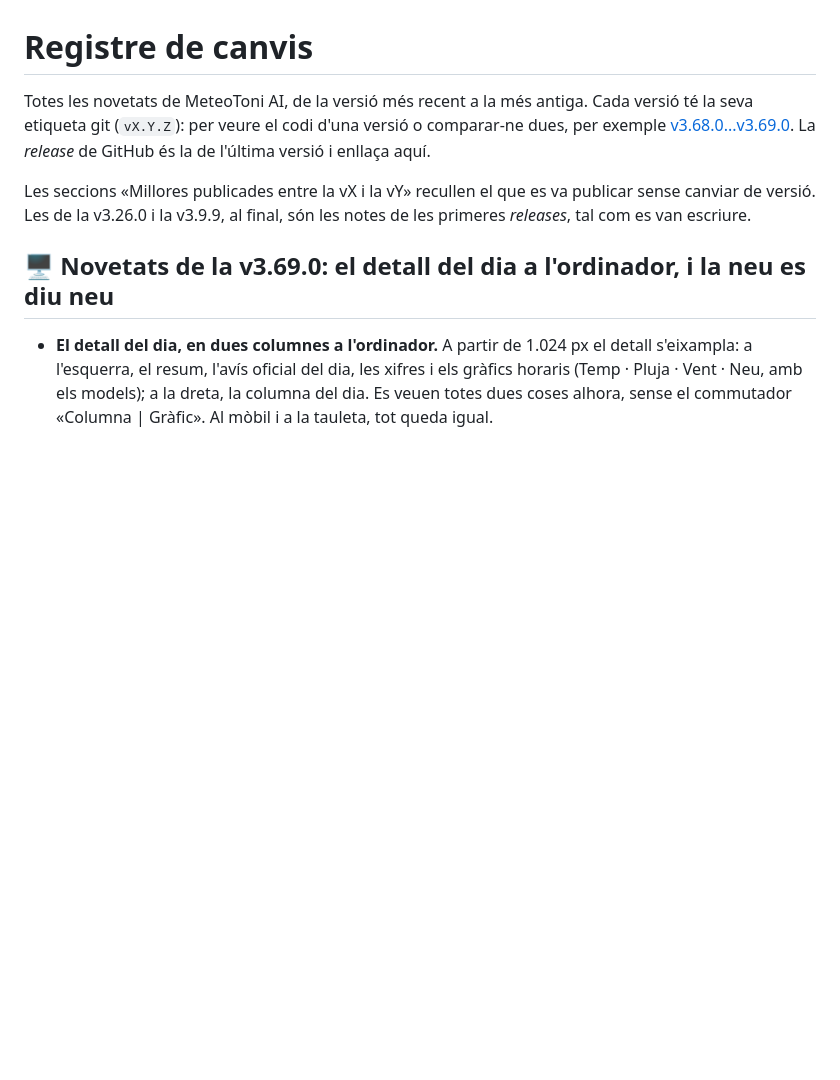
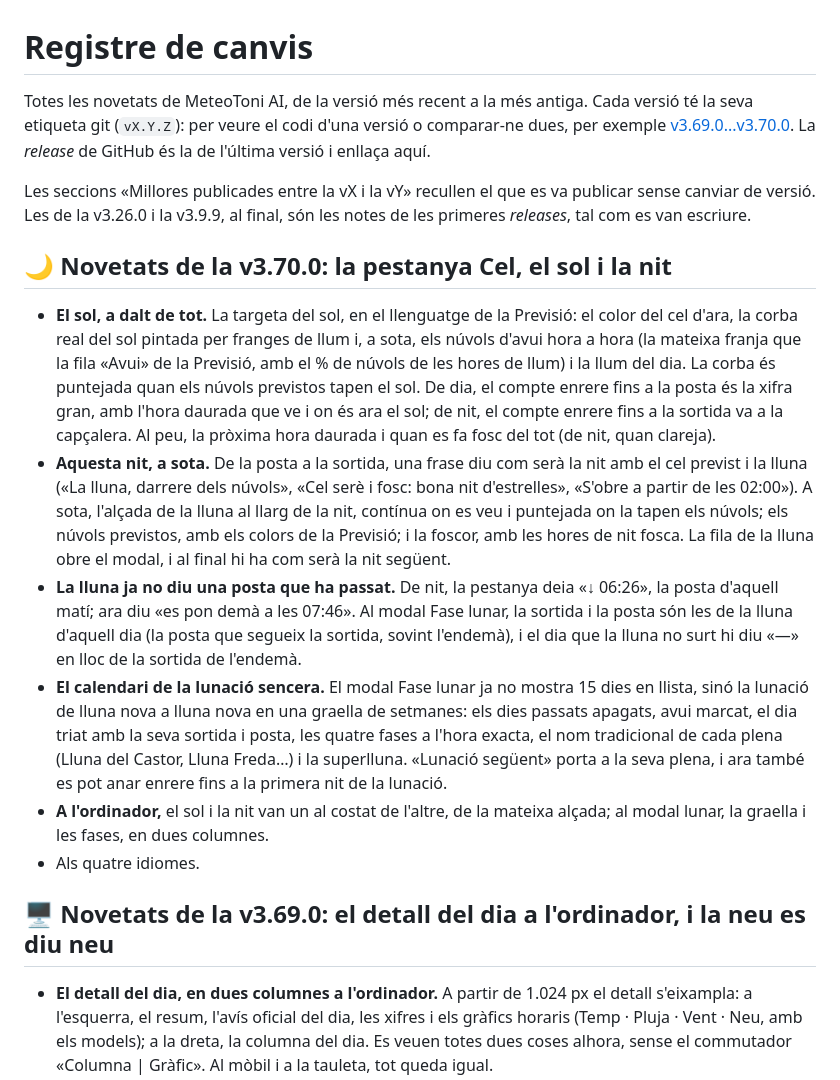
Before and after one commit to tonitapias/meteoai, a Markdown page: CHANGELOG.md, the part around the change. GitHub-like rendering; blank space fills up the shorter version.

```diff
--- a/CHANGELOG.md
+++ b/CHANGELOG.md
@@ -1,8 +1,17 @@
 # Registre de canvis
 
-Totes les novetats de MeteoToni AI, de la versió més recent a la més antiga. Cada versió té la seva etiqueta git (`vX.Y.Z`): per veure el codi d'una versió o comparar-ne dues, per exemple [v3.68.0...v3.69.0](https://github.com/tonitapias/meteoai/compare/v3.68.0...v3.69.0). La *release* de GitHub és la de l'última versió i enllaça aquí.
+Totes les novetats de MeteoToni AI, de la versió més recent a la més antiga. Cada versió té la seva etiqueta git (`vX.Y.Z`): per veure el codi d'una versió o comparar-ne dues, per exemple [v3.69.0...v3.70.0](https://github.com/tonitapias/meteoai/compare/v3.69.0...v3.70.0). La *release* de GitHub és la de l'última versió i enllaça aquí.
 
 Les seccions «Millores publicades entre la vX i la vY» recullen el que es va publicar sense canviar de versió. Les de la v3.26.0 i la v3.9.9, al final, són les notes de les primeres *releases*, tal com es van escriure.
+
+## 🌙 Novetats de la v3.70.0: la pestanya Cel, el sol i la nit
+
+- **El sol, a dalt de tot.** La targeta del sol, en el llenguatge de la Previsió: el color del cel d'ara, la corba real del sol pintada per franges de llum i, a sota, els núvols d'avui hora a hora (la mateixa franja que la fila «Avui» de la Previsió, amb el % de núvols de les hores de llum) i la llum del dia. La corba és puntejada quan els núvols previstos tapen el sol. De dia, el compte enrere fins a la posta és la xifra gran, amb l'hora daurada que ve i on és ara el sol; de nit, el compte enrere fins a la sortida va a la capçalera. Al peu, la pròxima hora daurada i quan es fa fosc del tot (de nit, quan clareja).
+- **Aquesta nit, a sota.** De la posta a la sortida, una frase diu com serà la nit amb el cel previst i la lluna («La lluna, darrere dels núvols», «Cel serè i fosc: bona nit d'estrelles», «S'obre a partir de les 02:00»). A sota, l'alçada de la lluna al llarg de la nit, contínua on es veu i puntejada on la tapen els núvols; els núvols previstos, amb els colors de la Previsió; i la foscor, amb les hores de nit fosca. La fila de la lluna obre el modal, i al final hi ha com serà la nit següent.
+- **La lluna ja no diu una posta que ha passat.** De nit, la pestanya deia «↓ 06:26», la posta d'aquell matí; ara diu «es pon demà a les 07:46». Al modal Fase lunar, la sortida i la posta són les de la lluna d'aquell dia (la posta que segueix la sortida, sovint l'endemà), i el dia que la lluna no surt hi diu «—» en lloc de la sortida de l'endemà.
+- **El calendari de la lunació sencera.** El modal Fase lunar ja no mostra 15 dies en llista, sinó la lunació de lluna nova a lluna nova en una graella de setmanes: els dies passats apagats, avui marcat, el dia triat amb la seva sortida i posta, les quatre fases a l'hora exacta, el nom tradicional de cada plena (Lluna del Castor, Lluna Freda…) i la superlluna. «Lunació següent» porta a la seva plena, i ara també es pot anar enrere fins a la primera nit de la lunació.
+- **A l'ordinador,** el sol i la nit van un al costat de l'altre, de la mateixa alçada; al modal lunar, la graella i les fases, en dues columnes.
+- Als quatre idiomes.
 
 ## 🖥️ Novetats de la v3.69.0: el detall del dia a l'ordinador, i la neu es diu neu
 
```
Also changed, not shown: README.md (+19 -13 lines), public/screenshot-mobile-widgets.png, public/screenshot-mobile.png, public/screenshot-moon-calendar.png (added), public/screenshot-sky.png (added), public/screenshot-sun-moon.png (deleted).
